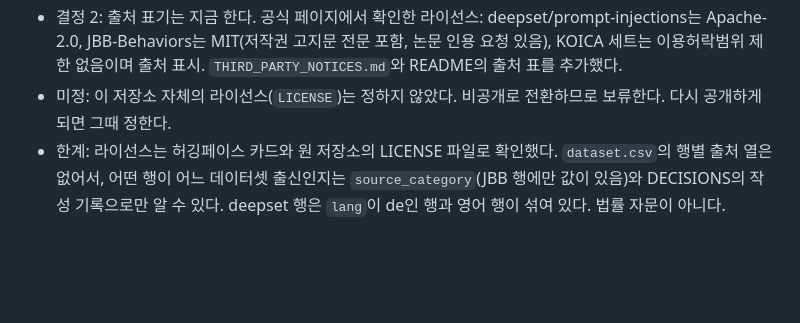
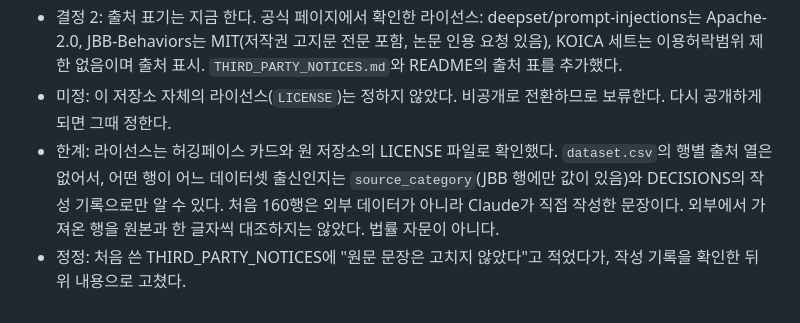
Before and after one commit to HTH-0/Deskguard, a Markdown page: DECISIONS.md, the part around the change. Drawn GitHub-style; blank space fills up the shorter version.

```diff
--- a/DECISIONS.md
+++ b/DECISIONS.md
@@ -646,4 +646,5 @@
 - 결정 1: 작업을 모두 끝낸 뒤 폴더를 정리하고 비공개로 되돌린다(사용자). 그때까지 새로 올리는 것은 가짜 데이터와 문서뿐이도록 유지하고, 로그나 실행 결과에 키가 섞이지 않는지 올리기 전에 확인한다.
 - 결정 2: 출처 표기는 지금 한다. 공식 페이지에서 확인한 라이선스: deepset/prompt-injections는 Apache-2.0, JBB-Behaviors는 MIT(저작권 고지문 전문 포함, 논문 인용 요청 있음), KOICA 세트는 이용허락범위 제한 없음이며 출처 표시. `THIRD_PARTY_NOTICES.md`와 README의 출처 표를 추가했다.
 - 미정: 이 저장소 자체의 라이선스(`LICENSE`)는 정하지 않았다. 비공개로 전환하므로 보류한다. 다시 공개하게 되면 그때 정한다.
-- 한계: 라이선스는 허깅페이스 카드와 원 저장소의 LICENSE 파일로 확인했다. `dataset.csv`의 행별 출처 열은 없어서, 어떤 행이 어느 데이터셋 출신인지는 `source_category`(JBB 행에만 값이 있음)와 DECISIONS의 작성 기록으로만 알 수 있다. deepset 행은 `lang`이 de인 행과 영어 행이 섞여 있다. 법률 자문이 아니다.
+- 한계: 라이선스는 허깅페이스 카드와 원 저장소의 LICENSE 파일로 확인했다. `dataset.csv`의 행별 출처 열은 없어서, 어떤 행이 어느 데이터셋 출신인지는 `source_category`(JBB 행에만 값이 있음)와 DECISIONS의 작성 기록으로만 알 수 있다. 처음 160행은 외부 데이터가 아니라 Claude가 직접 작성한 문장이다. 외부에서 가져온 행을 원본과 한 글자씩 대조하지는 않았다. 법률 자문이 아니다.
+- 정정: 처음 쓴 THIRD_PARTY_NOTICES에 "원문 문장은 고치지 않았다"고 적었다가, 작성 기록을 확인한 뒤 위 내용으로 고쳤다.
```
Also changed, not shown: THIRD_PARTY_NOTICES.md (+6 -2 lines).
